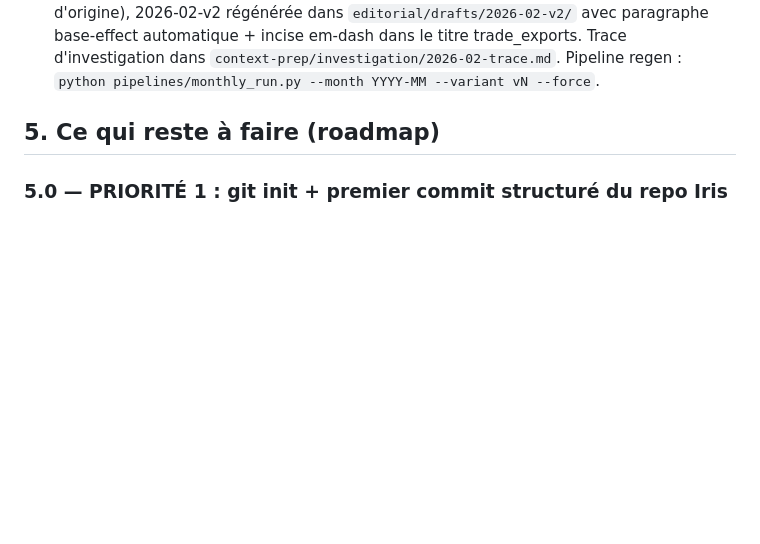
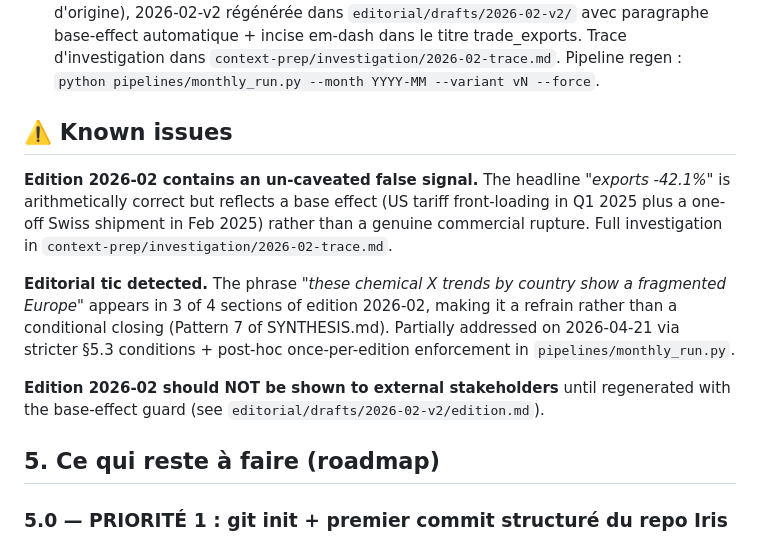
Before and after one commit to kendrick7410/iris, a Markdown page: STATE.md, the part around the change. Drawn GitHub-style; blank space fills up the shorter version.

```diff
--- a/STATE.md
+++ b/STATE.md
@@ -75,6 +75,22 @@ Depuis `editorial/drafts/2026-02/RETROSPECTIVE.md` :
 5. **Bug I15→I21 de nouveau à surveiller** après migration Yaghi : vérifier que `fetchers/eurostat.py` utilise bien `unit=I21` sur tous les datasets STS récents.
 
 6. ~~**Base-effect / anomaly detection absent du pipeline.**~~ **Résolu le 2026-04-21** (post-incident édition 2026-02). Module `analysis/anomaly_detector.py` ajouté avec 5 détecteurs (D1 Comext/IPI divergence, D2 value/volume divergence, D3 Z-score sur base N-1, D4 concentration top-2 partenaires, D5 comparaison N-2). Enrichissement automatique des fiches par `enrich_with_anomalies()` dans `analysis/indicators.py`. Patches `system.md` §1.13 (anomaly disclosure MUST), §1.14 (temporal scope consistency), §5.9 (base-effect template), pattern SYNTHESIS #22. Édition 2026-02-v1 conservée en l'état (snapshot d'origine), 2026-02-v2 régénérée dans `editorial/drafts/2026-02-v2/` avec paragraphe base-effect automatique + incise em-dash dans le titre trade_exports. Trace d'investigation dans `context-prep/investigation/2026-02-trace.md`. Pipeline regen : `python pipelines/monthly_run.py --month YYYY-MM --variant vN --force`.
+
+## ⚠️ Known issues
+
+**Edition 2026-02 contains an un-caveated false signal.** The headline *"exports -42.1%"*
+is arithmetically correct but reflects a base effect (US tariff front-loading in Q1 2025
+plus a one-off Swiss shipment in Feb 2025) rather than a genuine commercial rupture.
+Full investigation in `context-prep/investigation/2026-02-trace.md`.
+
+**Editorial tic detected.** The phrase *"these chemical X trends by country show a
+fragmented Europe"* appears in 3 of 4 sections of edition 2026-02, making it a refrain
+rather than a conditional closing (Pattern 7 of SYNTHESIS.md). Partially addressed
+on 2026-04-21 via stricter §5.3 conditions + post-hoc once-per-edition enforcement in
+`pipelines/monthly_run.py`.
+
+**Edition 2026-02 should NOT be shown to external stakeholders** until regenerated
+with the base-effect guard (see `editorial/drafts/2026-02-v2/edition.md`).
 
 ## 5. Ce qui reste à faire (roadmap)
 
```
Also changed, not shown: context-prep/editorial/system.md (+45 -5 lines).
